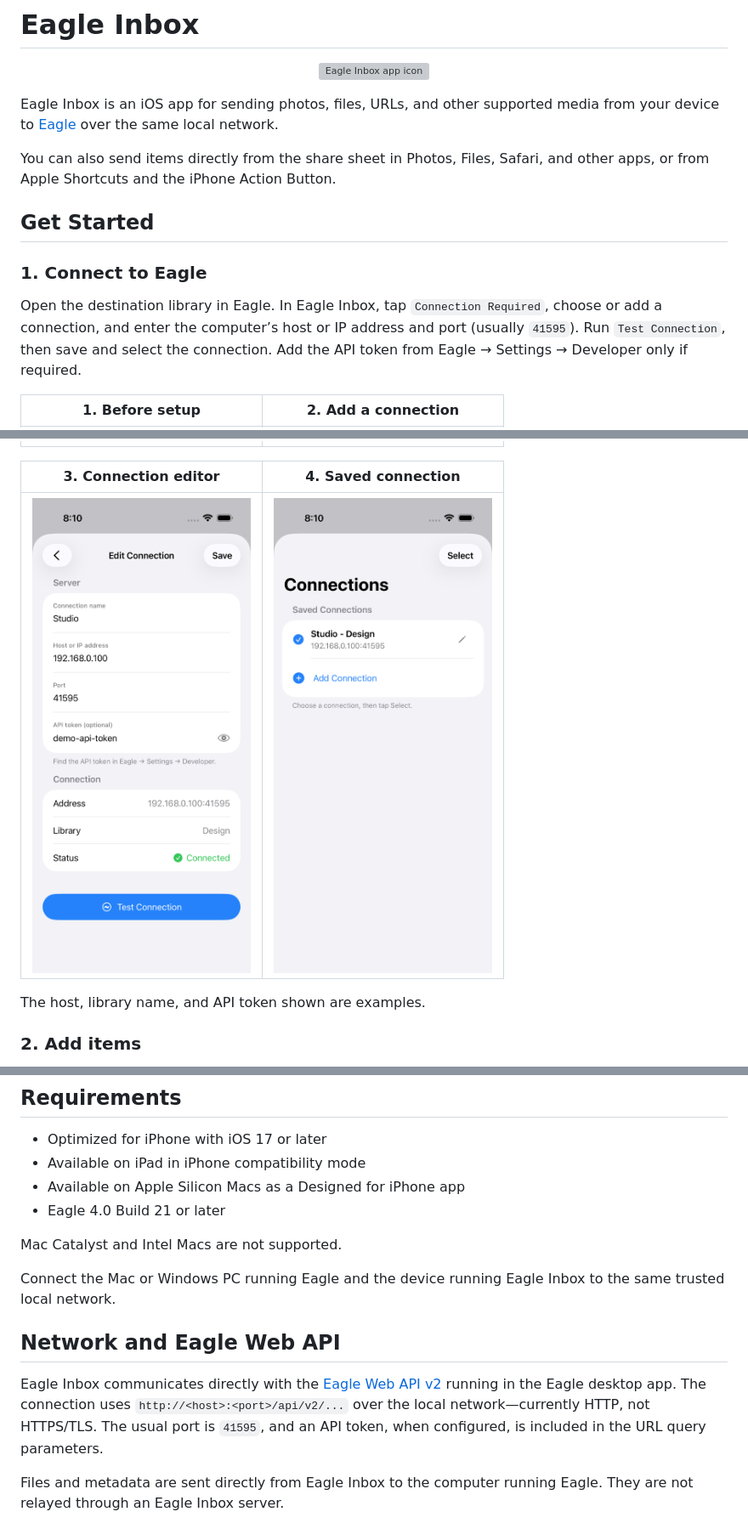
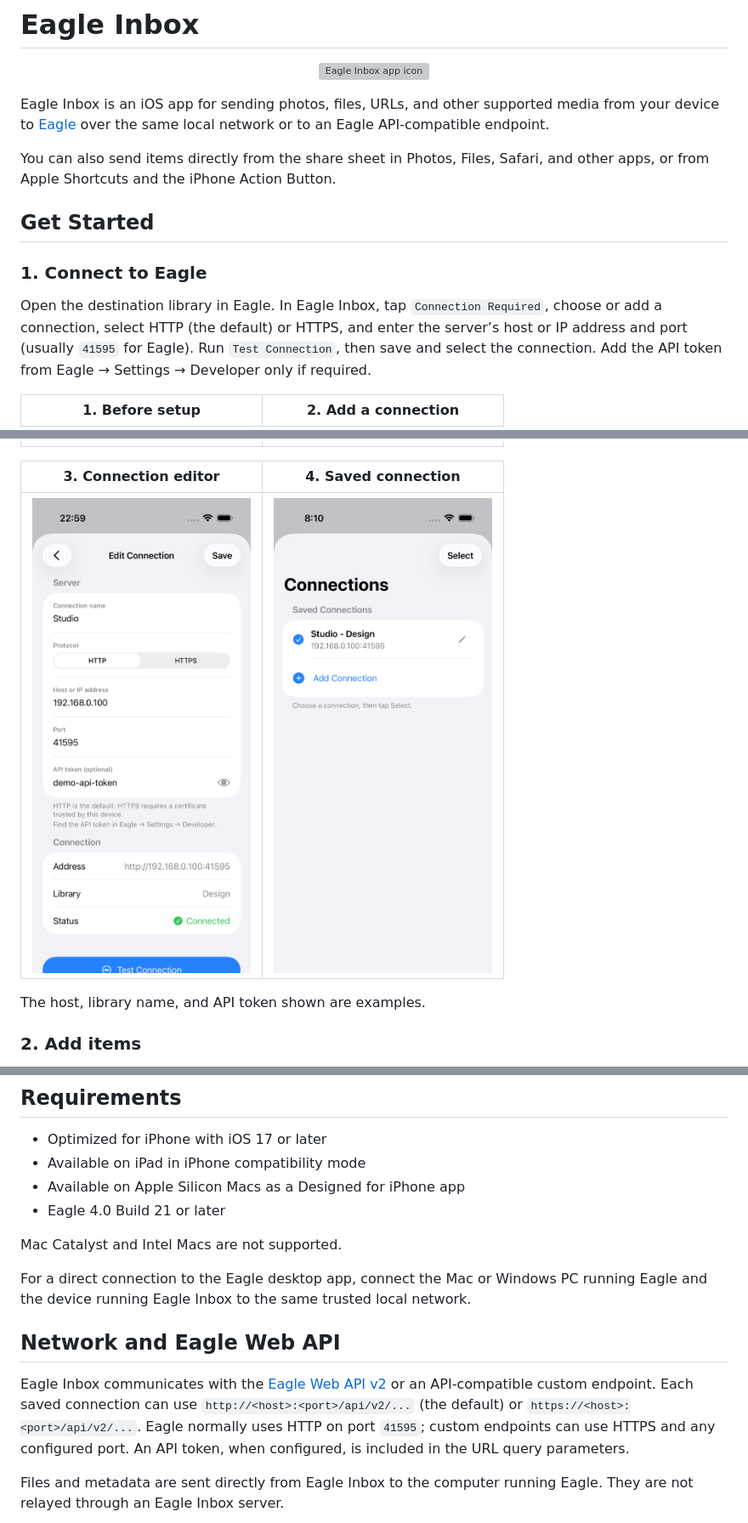
Before and after one commit to tuki0918/eagleinbox, a Markdown page: README.md, 3 parts joined by grey strips. Shown: that part at 85% size. Rendered like a GitHub page; pictures changed too: Docs/Screenshots/connection-editor.png; grey boxes are pictures that could not be loaded.

Commit message:
feat: Add support for HTTP and HTTPS connections, including confirmation for HTTPS selection

```diff
--- a/README.md
+++ b/README.md
@@ -4,7 +4,7 @@
   <img src="./Design/EagleInboxIcon.svg" alt="Eagle Inbox app icon" width="128">
 </p>
 
-Eagle Inbox is an iOS app for sending photos, files, URLs, and other supported media from your device to [Eagle](https://eagle.cool/) over the same local network.
+Eagle Inbox is an iOS app for sending photos, files, URLs, and other supported media from your device to [Eagle](https://eagle.cool/) over the same local network or to an Eagle API-compatible endpoint.
 
 You can also send items directly from the share sheet in Photos, Files, Safari, and other apps, or from Apple Shortcuts and the iPhone Action Button.
 
@@ -12,7 +12,7 @@ You can also send items directly from the share sheet in Photos, Files, Safari,
 
 ### 1. Connect to Eagle
 
-Open the destination library in Eagle. In Eagle Inbox, tap `Connection Required`, choose or add a connection, and enter the computer’s host or IP address and port (usually `41595`). Run `Test Connection`, then save and select the connection. Add the API token from Eagle → Settings → Developer only if required.
+Open the destination library in Eagle. In Eagle Inbox, tap `Connection Required`, choose or add a connection, select HTTP (the default) or HTTPS, and enter the server’s host or IP address and port (usually `41595` for Eagle). Run `Test Connection`, then save and select the connection. Add the API token from Eagle → Settings → Developer only if required.
 
 | 1. Before setup | 2. Add a connection |
 | --- | --- |
@@ -82,11 +83,11 @@ For example, create a shortcut with `Take Photo` followed by `Send Files to Eagl
 
 Mac Catalyst and Intel Macs are not supported.
 
-Connect the Mac or Windows PC running Eagle and the device running Eagle Inbox to the same trusted local network.
+For a direct connection to the Eagle desktop app, connect the Mac or Windows PC running Eagle and the device running Eagle Inbox to the same trusted local network.
 
 ## Network and Eagle Web API
 
-Eagle Inbox communicates directly with the [Eagle Web API v2](https://developer.eagle.cool/web-api) running in the Eagle desktop app. The connection uses `http://<host>:<port>/api/v2/...` over the local network—currently HTTP, not HTTPS/TLS. The usual port is `41595`, and an API token, when configured, is included in the URL query parameters.
+Eagle Inbox communicates with the [Eagle Web API v2](https://developer.eagle.cool/web-api) or an API-compatible custom endpoint. Each saved connection can use `http://<host>:<port>/api/v2/...` (the default) or `https://<host>:<port>/api/v2/...`. Eagle normally uses HTTP on port `41595`; custom endpoints can use HTTPS and any configured port. An API token, when configured, is included in the URL query parameters.
 
 Files and metadata are sent directly from Eagle Inbox to the computer running Eagle. They are not relayed through an Eagle Inbox server.
 
```
Also changed, not shown: other parts of README.md (+5 -4 lines), Docs/ARCHITECTURE.md (+2 -2 lines), Docs/DEVELOPMENT.md (+1 -1 lines), 6 other files.
